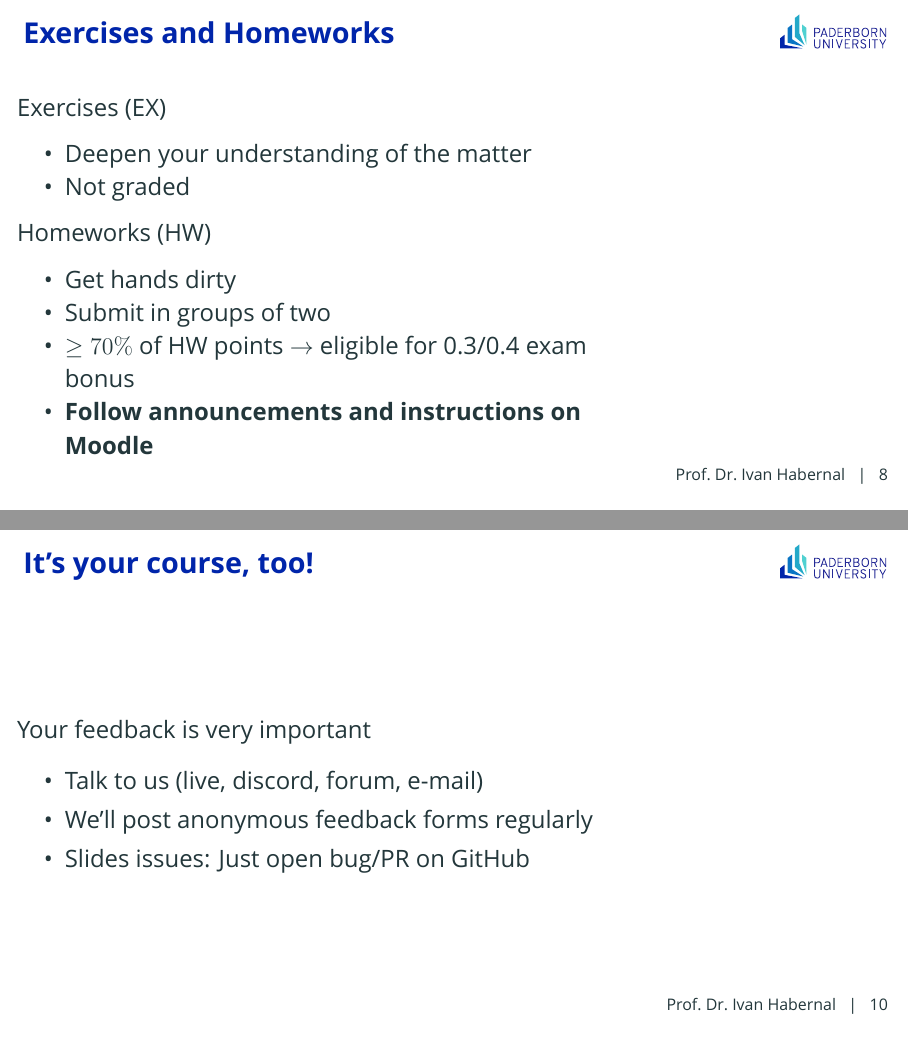
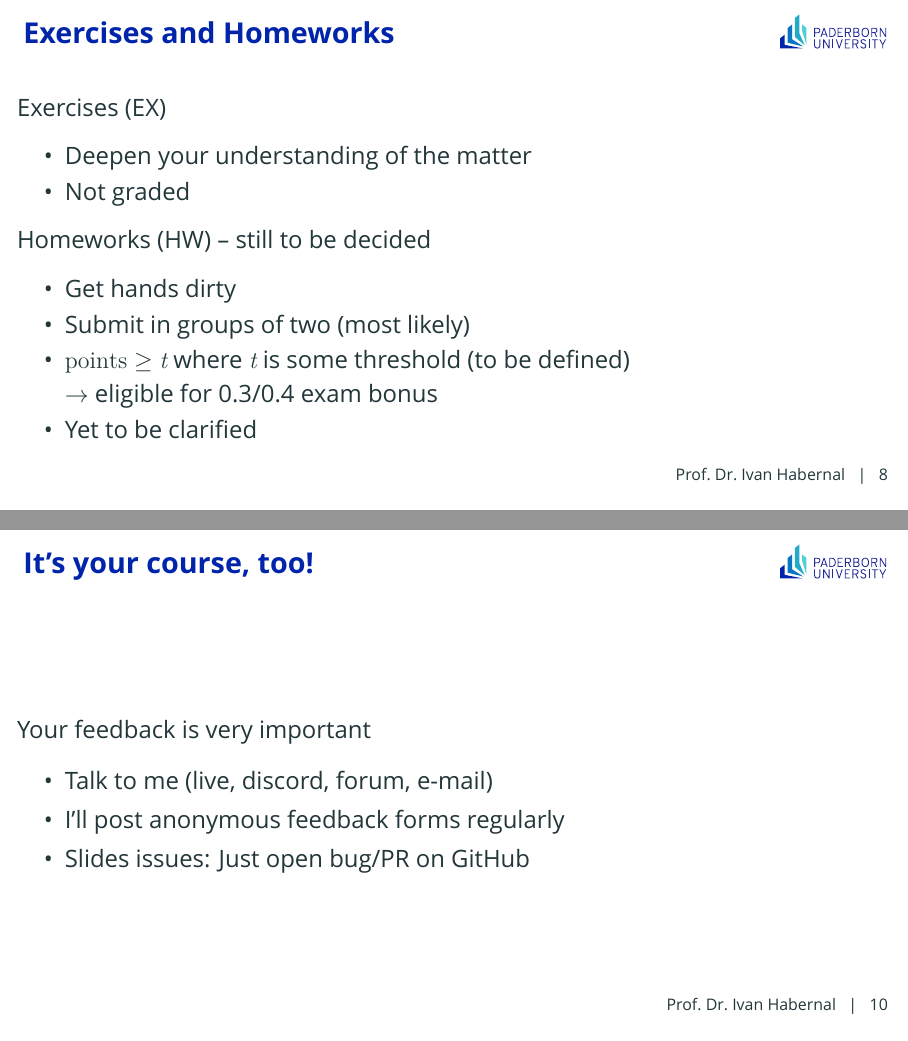
Before and after one commit to trusthlt/nlp-with-deep-learning-lectures, LaTeX slides (lecture01/nlpwdl2023-lecture01.tex): pages 9 and 11 of 66 before the commit and pages 9 and 11 of 67 after it, joined at a grey line. Compiled offline with XeLaTeX; a missing font is replaced by an installed copy or a similar font; a LaTeX package or settings file that is missing is left out.

Commit message:
Finishing L01

```diff
--- a/lecture01/nlpwdl2023-lecture01.tex
+++ b/lecture01/nlpwdl2023-lecture01.tex
@@ -245,13 +245,13 @@ Exercises (EX)
 	\item Not graded
 \end{itemize}
 
-Homeworks (HW)
+Homeworks (HW) -- still to be decided
 
 \begin{itemize}
 	\item Get hands dirty
-	\item Submit in groups of two
-	\item $\geq 70\%$ of HW points $\to$ eligible for 0.3/0.4 exam bonus
-	\item \textbf{Follow announcements and instructions on Moodle}
+	\item Submit in groups of two (most likely)
+	\item $\mathrm{points} \geq t$ where $t$ is some threshold (to be defined) $\to$ eligible for 0.3/0.4 exam bonus
+	\item Yet to be clarified
 \end{itemize}
 
 \end{frame}
@@ -274,8 +274,8 @@ Homeworks (HW)
 Your feedback is very important
 
 \begin{itemize}
-	\item Talk to us (live, discord, forum, e-mail)
-	\item We'll post anonymous feedback forms regularly
+	\item Talk to me (live, discord, forum, e-mail)
+	\item I'll post anonymous feedback forms regularly
 	\item Slides issues: Just open bug/PR on GitHub
 \end{itemize}
 
```
Also changed, not shown: lecture01/pdf/nlpwdl2023-lecture01-handout.pdf, lecture01/nlpwdl2023-lecture01.tex (9 more changed lines), 1 other file.
